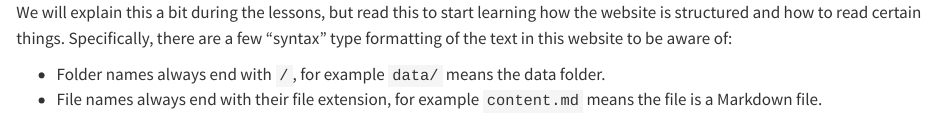
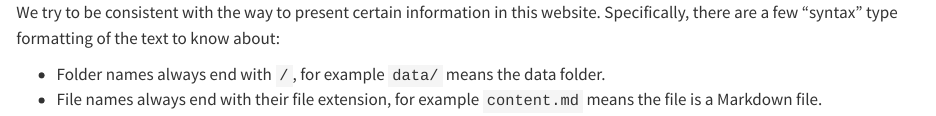
Before and after one commit to rostools/rostools-theme, a Quarto document (_extensions/r3-theme/includes/reading-website.qmd): the page in a window 1100 px wide, from its top. Rendered offline with R 4.5, knitr and Pandoc in place of Quarto, with nearby package versions; drawn as R Markdown's standard HTML page in place of the format the file asks for.

Commit message:
refactor: :recycle: simplify the text about how to read the website (#50)
## Description

<!-- Please delete as appropriate: -->
This PR needs a quick review.

## Checklist

- [x] Formatted Markdown

```diff
--- a/_extensions/r3-theme/includes/reading-website.qmd
+++ b/_extensions/r3-theme/includes/reading-website.qmd
@@ -1,9 +1,8 @@
-We will explain this a bit during the lessons, but read this to start
-learning how the website is structured and how to read certain things.
-Specifically, there are a few "syntax" type formatting of the text in
-this website to be aware of:
+We try to be consistent with the way to present certain information in
+this website. Specifically, there are a few "syntax" type formatting of
+the text to know about:
 
--   Folder names always end with `/`, for example `data/` means the
-    data folder.
--   File names always end with their file extension, for example `content.md`
-    means the file is a Markdown file.
+-   Folder names always end with `/`, for example `data/` means the data
+    folder.
+-   File names always end with their file extension, for example
+    `content.md` means the file is a Markdown file.
```
